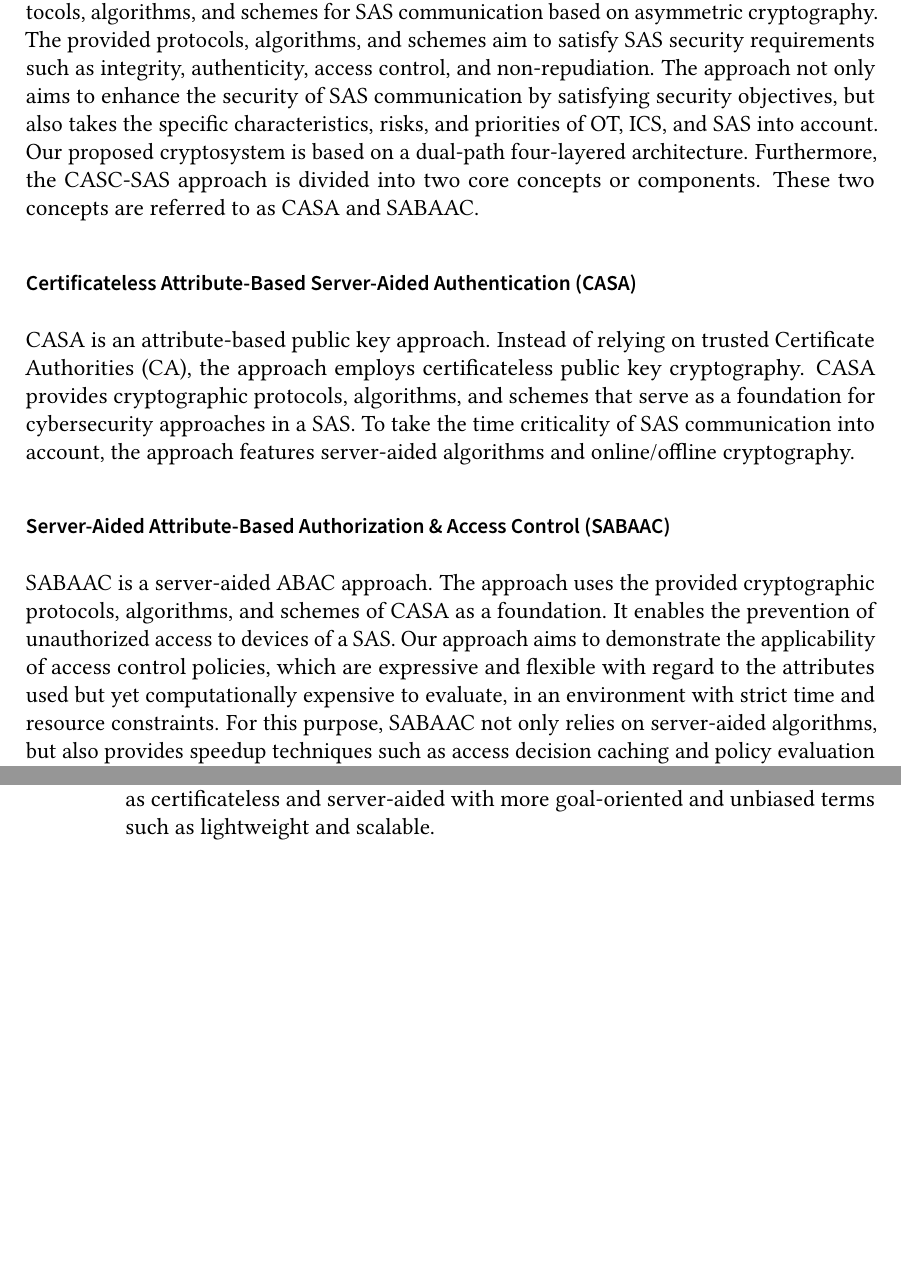
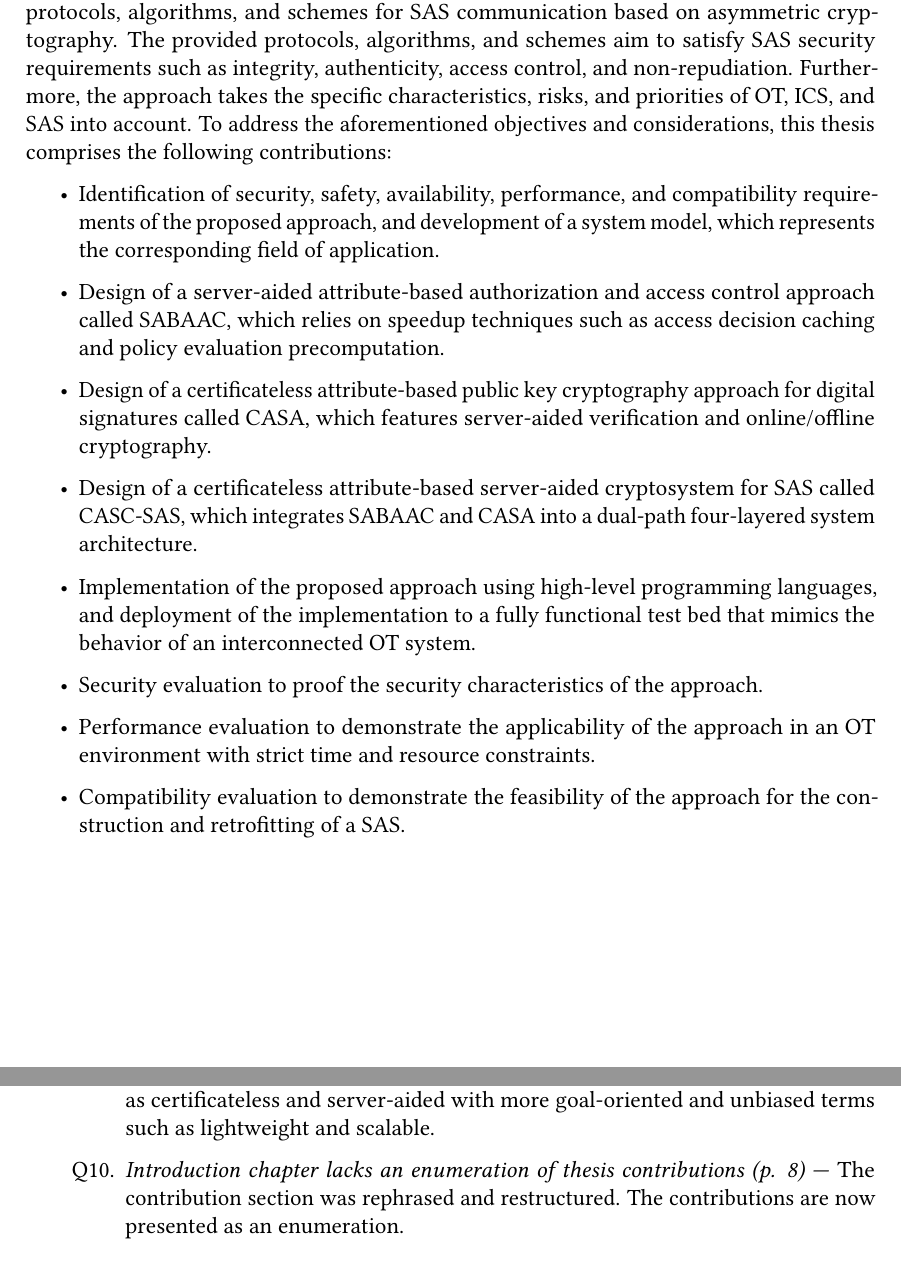
Before and after one commit to gstuer/thesis-master, a LaTeX thesis (proposal-short/thesis.tex, which reads proposal-short/sections/appendix.tex, proposal-short/sections/introduction.tex): two parts of pages 8 and 33 of 33, joined at a grey line, cut so that both start at the same text, the shorter picture padded with empty space. Compiled offline with pdfLaTeX; a LaTeX package or settings file that is missing is left out.

Commit message:
Add enumeration of contributions to intro. chapter

```diff
--- a/proposal-short/sections/appendix.tex
+++ b/proposal-short/sections/appendix.tex
@@ -41,5 +41,6 @@
         \item \textit{State-sponsored cybersecurity incidents included summary of incidents from 2013 to 2020 (p. 7)} --- The mentioning of non-discussed but referenced incidents from 2013 to 2020 was removed.
         \item \textit{Ordering of research questions is not consistent with main thesis focus ABAC (p. 7)} --- Changed order of RQ1 and RQ2.
         \item \textit{RQ2 and RQ3 contain concepts of contribution and shrink the solution space too much (p. 7)} --- Revised research questions by replacing concrete concepts such as certificateless and server-aided with more goal-oriented and unbiased terms such as lightweight and scalable.
+        \item \textit{Introduction chapter lacks an enumeration of thesis contributions (p. 8)} --- The contribution section was rephrased and restructured. The contributions are now presented as an enumeration.
     \end{enumerate}
 \end{enumerate}
--- a/proposal-short/sections/introduction.tex
+++ b/proposal-short/sections/introduction.tex
@@ -56,22 +56,16 @@ Therefore, the following research questions are going to be answered in the cour
 \label{sec:introduction:contribution}
 With the aim of providing means to enhance the information security in a SAS, we propose a \textbf{C}ertificateless \textbf{A}ttribute-Based \textbf{S}erver-Aided \textbf{C}ryptosystem for \textbf{S}ubstation \textbf{A}utomation \textbf{S}ystems (CASC-SAS).
 The main objective of the proposed approach is to provide secure protocols, algorithms, and schemes for SAS communication based on asymmetric cryptography.
-% The provided protocols, algorithms, and schemes aim to satisfy SAS security requirements such as integrity, authenticity, and non-repudiation, while taking the strict time constraints of the SAS domain into account.
 The provided protocols, algorithms, and schemes aim to satisfy SAS security requirements such as integrity, authenticity, access control, and non-repudiation.
-The approach not only aims to enhance the security of SAS communication by satisfying security objectives, but also takes the specific characteristics, risks, and priorities of OT, ICS, and SAS into account.
-Our proposed cryptosystem is based on a dual-path four-layered architecture.
-Furthermore, the CASC-SAS approach is divided into two core concepts or components.
-These two concepts are referred to as CASA and SABAAC.
-
-\subsubsection*{Certificateless Attribute-Based Server-Aided Authentication (CASA)}
-CASA is an attribute-based public key approach.
-Instead of relying on trusted Certificate Authorities (CA), the approach employs certificateless public key cryptography.
-CASA provides cryptographic protocols, algorithms, and schemes that serve as a foundation for cybersecurity approaches in a SAS.
-To take the time criticality of SAS communication into account, the approach features server-aided algorithms and online/offline cryptography.
-
-\subsubsection*{Server-Aided Attribute-Based Authorization \& Access Control (SABAAC)}
-SABAAC is a server-aided ABAC approach.
-The approach uses the provided cryptographic protocols, algorithms, and schemes of CASA as a foundation.
-It enables the prevention of unauthorized access to devices of a SAS.
-Our approach aims to demonstrate the applicability of access control policies, which are expressive and flexible with regard to the attributes used but yet computationally expensive to evaluate, in an environment with strict time and resource constraints.
-For this purpose, SABAAC not only relies on server-aided algorithms, but also provides speedup techniques such as access decision caching and policy evaluation precomputation.
+Furthermore, the approach takes the specific characteristics, risks, and priorities of OT, ICS, and SAS into account.
+To address the aforementioned objectives and considerations, this thesis comprises the following contributions:
+\begin{itemize}
+    \item Identification of security, safety, availability, performance, and compatibility requirements of the proposed approach, and development of a system model, which represents the corresponding field of application.
+    \item Design of a server-aided attribute-based authorization and access control approach called SABAAC, which relies on speedup techniques such as access decision caching and policy evaluation precomputation.
+    \item Design of a certificateless attribute-based public key cryptography approach for digital signatures called CASA, which features server-aided verification and online/offline cryptography.
+    \item Design of a certificateless attribute-based server-aided cryptosystem for SAS called CASC-SAS, which integrates SABAAC and CASA into a dual-path four-layered system architecture.
+    \item Implementation of the proposed approach using high-level programming languages, and deployment of the implementation to a fully functional test bed that mimics the behavior of an interconnected OT system.
+    \item Security evaluation to proof the security characteristics of the approach.
+    \item Performance evaluation to demonstrate the applicability of the approach in an OT environment with strict time and resource constraints.
+    \item Compatibility evaluation to demonstrate the feasibility of the approach for the construction and retrofitting of a SAS.
+\end{itemize}
```
